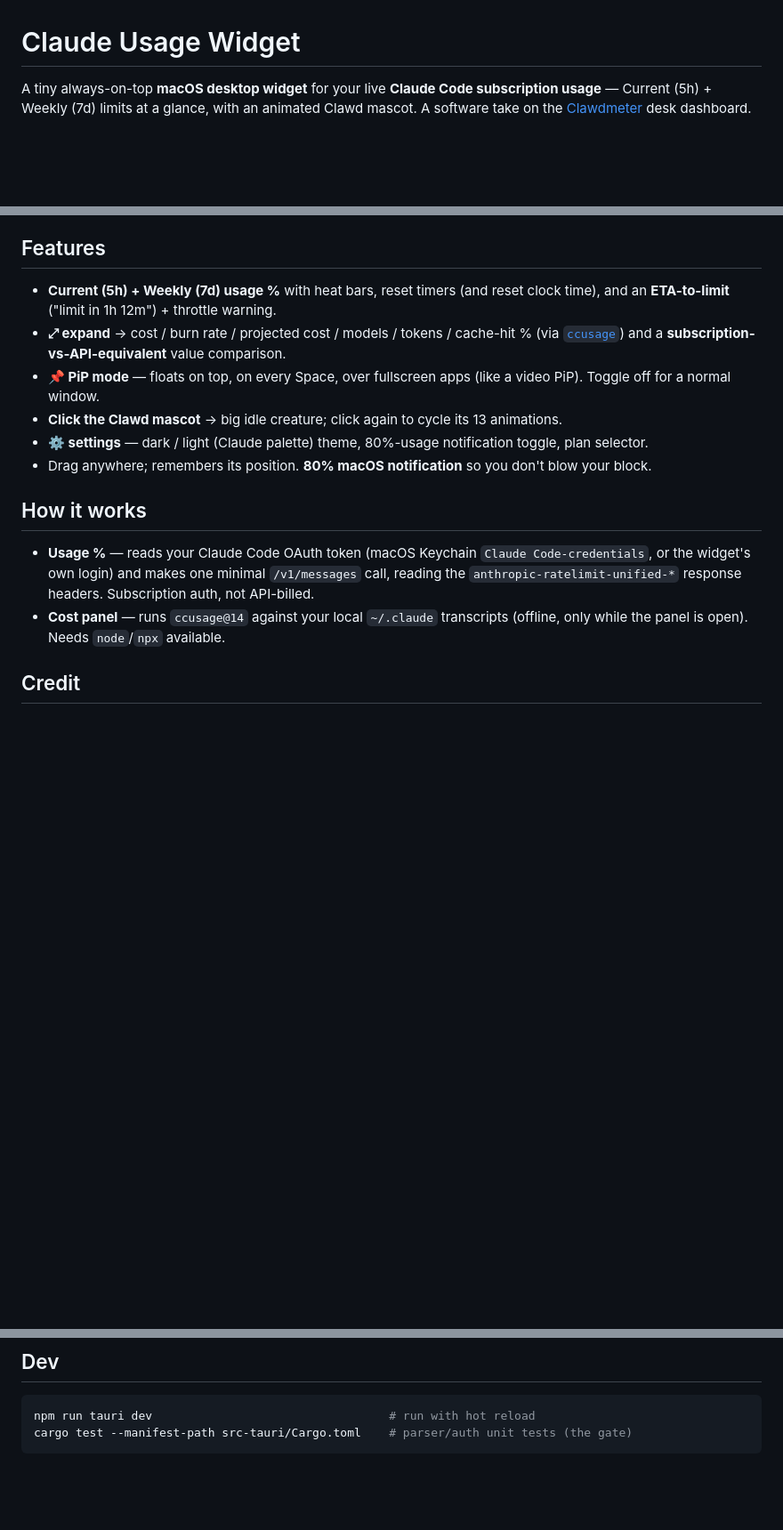
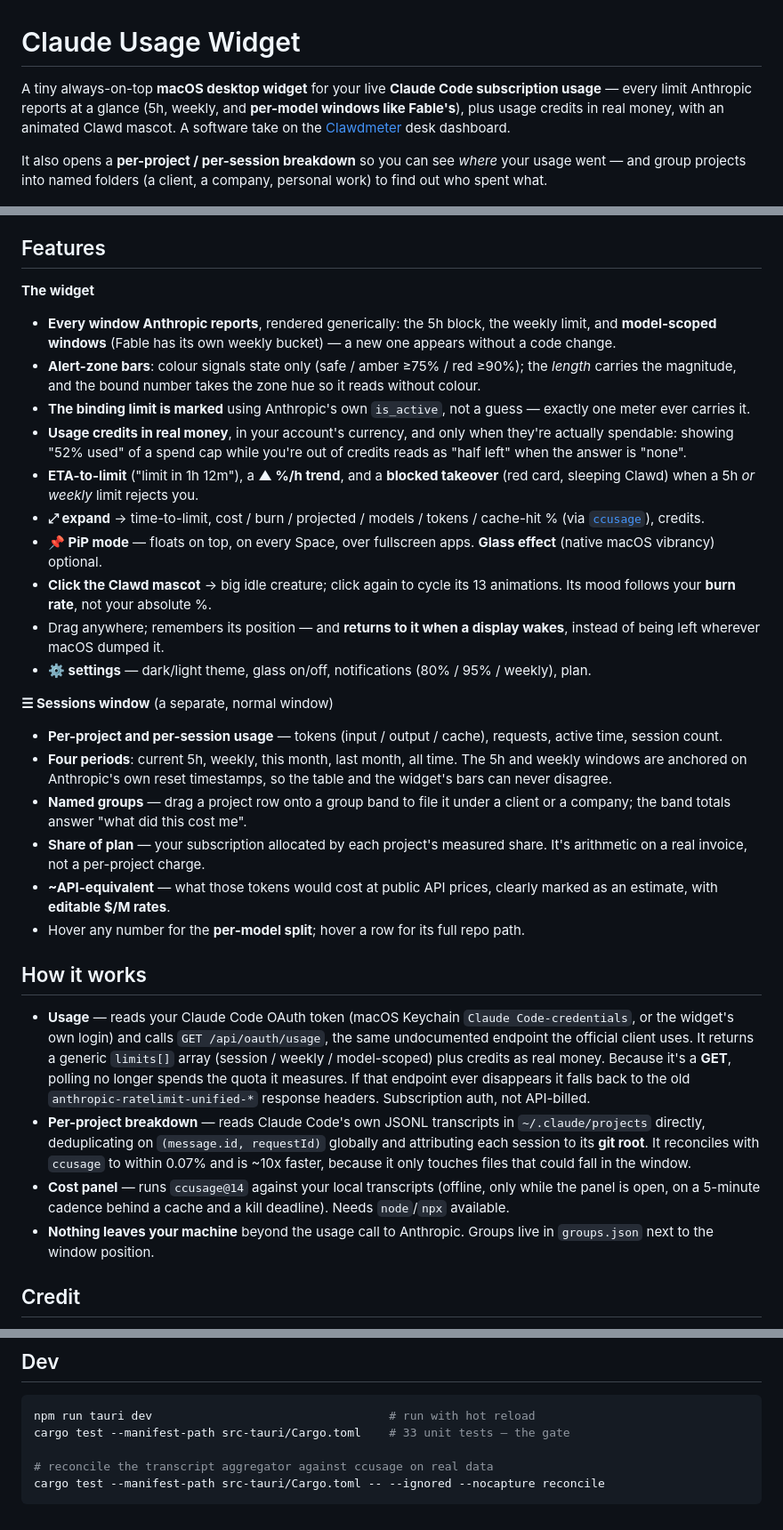
Before and after one commit to everssauro/claude-usage-widget, a Markdown page: README.md, 3 parts joined by grey strips. Shown at 89% size. Rendered like a GitHub page; blank space fills up the shorter version.

Commit message:
docs: README — model-scoped limits, credits, and the sessions window
The README still described the app as two bars and a mascot. It now covers the
per-model windows, credits as real money, the sessions breakdown with named
groups, and the switch to GET /api/oauth/usage — including why that matters:
polling no longer spends the quota it measures.

````diff
--- a/README.md
+++ b/README.md
@@ -1,6 +1,8 @@
 # Claude Usage Widget
 
-A tiny always-on-top **macOS desktop widget** for your live **Claude Code subscription usage** — Current (5h) + Weekly (7d) limits at a glance, with an animated Clawd mascot. A software take on the [Clawdmeter](https://github.com/HermannBjorgvin/Clawdmeter) desk dashboard.
+A tiny always-on-top **macOS desktop widget** for your live **Claude Code subscription usage** — every limit Anthropic reports at a glance (5h, weekly, and **per-model windows like Fable's**), plus usage credits in real money, with an animated Clawd mascot. A software take on the [Clawdmeter](https://github.com/HermannBjorgvin/Clawdmeter) desk dashboard.
+
+It also opens a **per-project / per-session breakdown** so you can see *where* your usage went — and group projects into named folders (a client, a company, personal work) to find out who spent what.
 
 ![compact](docs/screenshots/compact.png) ![expanded](docs/screenshots/info-expanded.png)
 
@@ -37,17 +39,34 @@ Update later: `git pull && npm run tauri build`.
 
 ## Features
 
-- **Current (5h) + Weekly (7d) usage %** with heat bars, reset timers (and reset clock time), and an **ETA-to-limit** ("limit in 1h 12m") + throttle warning.
-- **⤢ expand** → cost / burn rate / projected cost / models / tokens / cache-hit % (via [`ccusage`](https://github.com/ryoppippi/ccusage)) and a **subscription-vs-API-equivalent** value comparison.
-- **📌 PiP mode** — floats on top, on every Space, over fullscreen apps (like a video PiP). Toggle off for a normal window.
-- **Click the Clawd mascot** → big idle creature; click again to cycle its 13 animations.
-- **⚙ settings** — dark / light (Claude palette) theme, 80%-usage notification toggle, plan selector.
-- Drag anywhere; remembers its position. **80% macOS notification** so you don't blow your block.
+**The widget**
+
+- **Every window Anthropic reports**, rendered generically: the 5h block, the weekly limit, and **model-scoped windows** (Fable has its own weekly bucket) — a new one appears without a code change.
+- **Alert-zone bars**: colour signals state only (safe / amber ≥75% / red ≥90%); the *length* carries the magnitude, and the bound number takes the zone hue so it reads without colour.
+- **The binding limit is marked** using Anthropic's own `is_active`, not a guess — exactly one meter ever carries it.
+- **Usage credits in real money**, in your account's currency, and only when they're actually spendable: showing "52% used" of a spend cap while you're out of credits reads as "half left" when the answer is "none".
+- **ETA-to-limit** ("limit in 1h 12m"), a **▲ %/h trend**, and a **blocked takeover** (red card, sleeping Clawd) when a 5h *or weekly* limit rejects you.
+- **⤢ expand** → time-to-limit, cost / burn / projected / models / tokens / cache-hit % (via [`ccusage`](https://github.com/ryoppippi/ccusage)), credits.
+- **📌 PiP mode** — floats on top, on every Space, over fullscreen apps. **Glass effect** (native macOS vibrancy) optional.
+- **Click the Clawd mascot** → big idle creature; click again to cycle its 13 animations. Its mood follows your **burn rate**, not your absolute %.
+- Drag anywhere; remembers its position — and **returns to it when a display wakes**, instead of being left wherever macOS dumped it.
+- **⚙ settings** — dark/light theme, glass on/off, notifications (80% / 95% / weekly), plan.
+
+**☰ Sessions window** (a separate, normal window)
+
+- **Per-project and per-session usage** — tokens (input / output / cache), requests, active time, session count.
+- **Four periods**: current 5h, weekly, this month, last month, all time. The 5h and weekly windows are anchored on Anthropic's own reset timestamps, so the table and the widget's bars can never disagree.
+- **Named groups** — drag a project row onto a group band to file it under a client or a company; the band totals answer "what did this cost me".
+- **Share of plan** — your subscription allocated by each project's measured share. It's arithmetic on a real invoice, not a per-project charge.
+- **~API-equivalent** — what those tokens would cost at public API prices, clearly marked as an estimate, with **editable $/M rates**.
+- Hover any number for the **per-model split**; hover a row for its full repo path.
 
 ## How it works
 
-- **Usage %** — reads your Claude Code OAuth token (macOS Keychain `Claude Code-credentials`, or the widget's own login) and makes one minimal `/v1/messages` call, reading the `anthropic-ratelimit-unified-*` response headers. Subscription auth, not API-billed.
-- **Cost panel** — runs `ccusage@14` against your local `~/.claude` transcripts (offline, only while the panel is open). Needs `node`/`npx` available.
+- **Usage** — reads your Claude Code OAuth token (macOS Keychain `Claude Code-credentials`, or the widget's own login) and calls `GET /api/oauth/usage`, the same undocumented endpoint the official client uses. It returns a generic `limits[]` array (session / weekly / model-scoped) plus credits as real money. Because it's a **GET**, polling no longer spends the quota it measures. If that endpoint ever disappears it falls back to the old `anthropic-ratelimit-unified-*` response headers. Subscription auth, not API-billed.
+- **Per-project breakdown** — reads Claude Code's own JSONL transcripts in `~/.claude/projects` directly, deduplicating on `(message.id, requestId)` globally and attributing each session to its **git root**. It reconciles with `ccusage` to within 0.07% and is ~10x faster, because it only touches files that could fall in the window.
+- **Cost panel** — runs `ccusage@14` against your local transcripts (offline, only while the panel is open, on a 5-minute cadence behind a cache and a kill deadline). Needs `node`/`npx` available.
+- **Nothing leaves your machine** beyond the usage call to Anthropic. Groups live in `groups.json` next to the window position.
 
 ## Credit
 
@@ -59,5 +78,8 @@ This is a software reimplementation of **[HermannBjorgvin/Clawdmeter](https://gi
 
 ```bash
 npm run tauri dev                                  # run with hot reload
-cargo test --manifest-path src-tauri/Cargo.toml    # parser/auth unit tests (the gate)
+cargo test --manifest-path src-tauri/Cargo.toml    # 33 unit tests — the gate
+
+# reconcile the transcript aggregator against ccusage on real data
+cargo test --manifest-path src-tauri/Cargo.toml -- --ignored --nocapture reconcile
 ```
````
